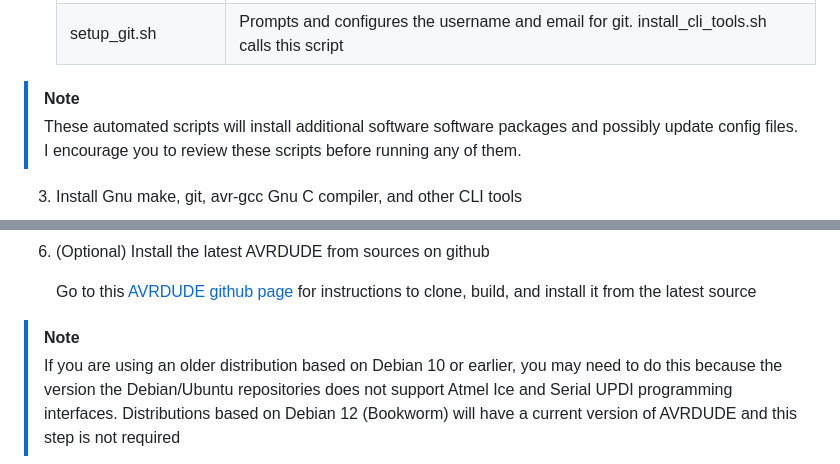
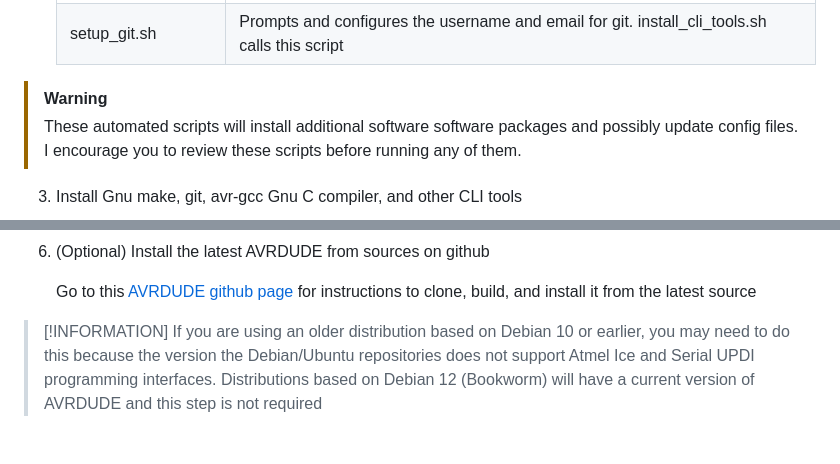
Before and after one commit to racerxr650r/avrOS, a Markdown page: README.md, 2 parts joined by grey strips. Rendered like a GitHub page.

```diff
--- a/README.md
+++ b/README.md
@@ -119,7 +119,7 @@ environment on a debian based Linux distribution follow the instructions here:
    | install_avrdude.sh   | Downloads, boulds, and installs avrdude from the latest version on github |
    | setup_git.sh         | Prompts and configures the username and email for git. install_cli_tools.sh calls this script |
 
-> [!NOTE]
+> [!WARNING]
 > These automated scripts will install additional software
 software packages and possibly update config files. I encourage you to
 review these scripts before running any of them.
@@ -151,7 +151,7 @@ review these scripts before running any of them.
    Go to this [AVRDUDE github page](https://github.com/avrdudes/avrdude/wiki/Building-AVRDUDE-for-Linux)
    for instructions to clone, build, and install it from the latest source
 
-> [!NOTE]
+> [!INFORMATION]
 > If you are using an older distribution based on Debian 10 or earlier, you may need
 to do this because the version the Debian/Ubuntu repositories does not support Atmel Ice and Serial
 UPDI programming interfaces. Distributions based on Debian 12 (Bookworm) will have a current version
```
